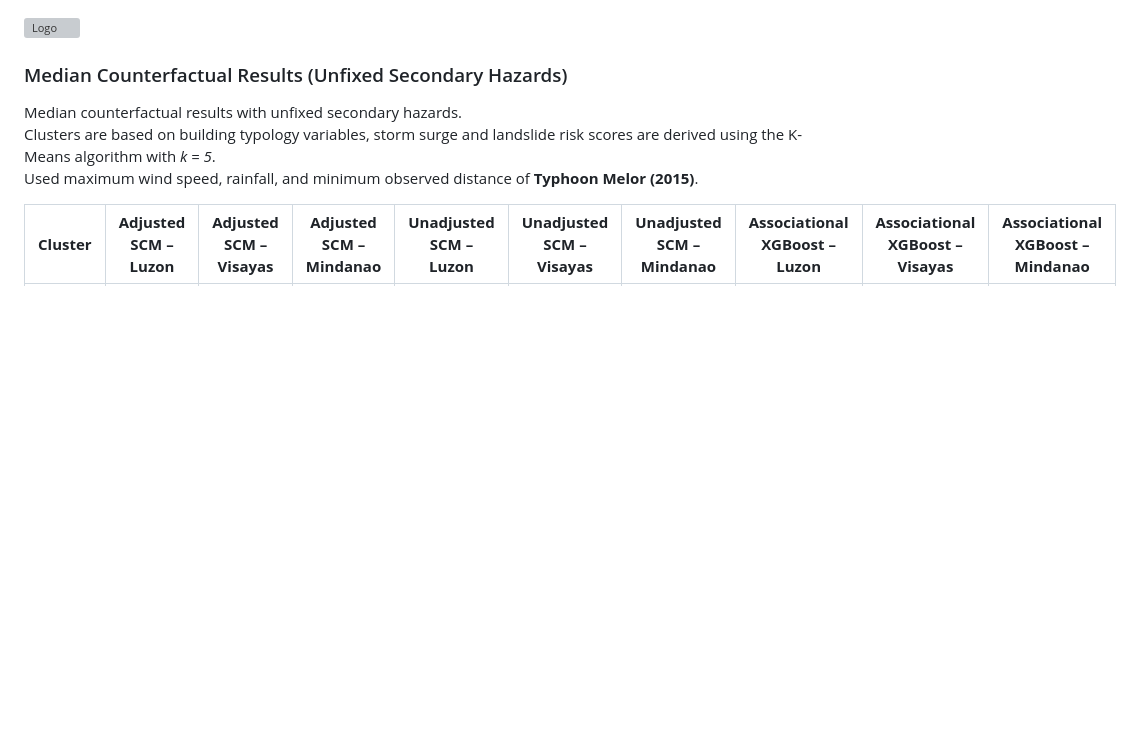
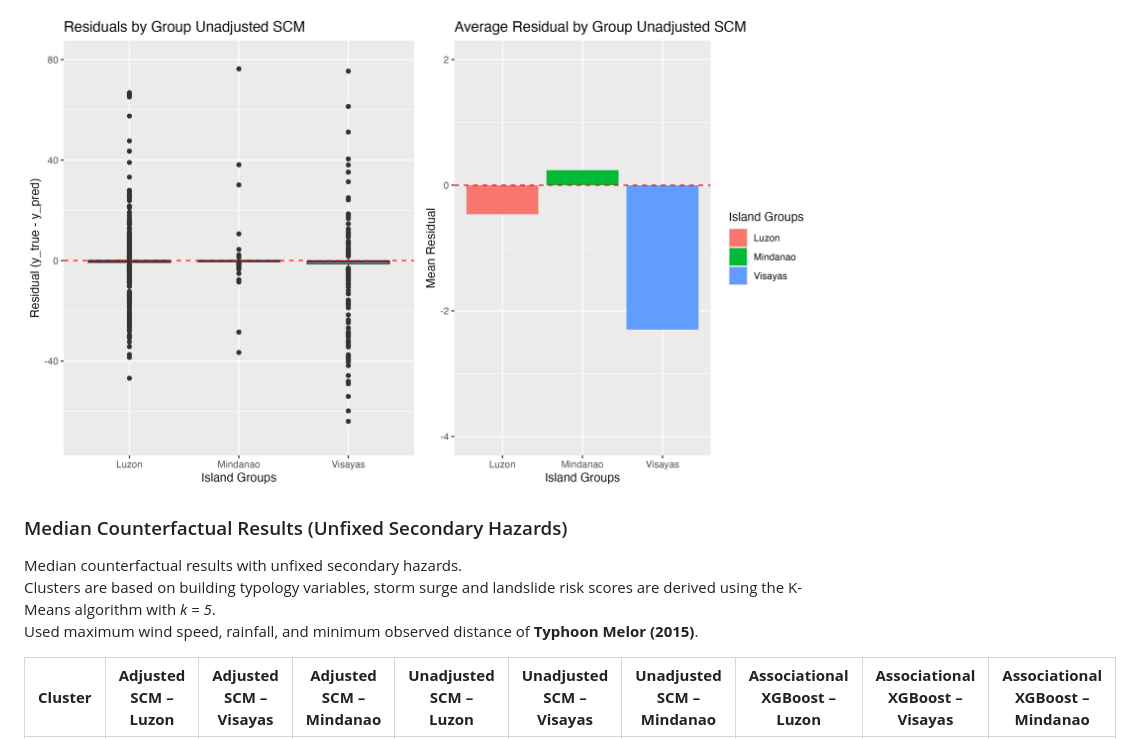
Before and after one commit to BMasinde/causal_fairness_Ph_IbF, a Markdown page: README.md, the part around the change. Rendered like a GitHub page; blank space fills up the shorter version; grey boxes are pictures that could not be loaded.

Commit message:
correcting file name

```diff
--- a/README.md
+++ b/README.md
@@ -48,7 +48,7 @@ In contrast, the **Associational XGBoost** represents a non-causal, predictive m
 ![Logo](plots/plot_res_ass.png)
 
 
-![Logo](plots/plot_res_unadj.png)
+![Logo](plots/plot_res_unadj_scm.png)
 
 ### Median Counterfactual Results (Unfixed Secondary Hazards)
 
```
